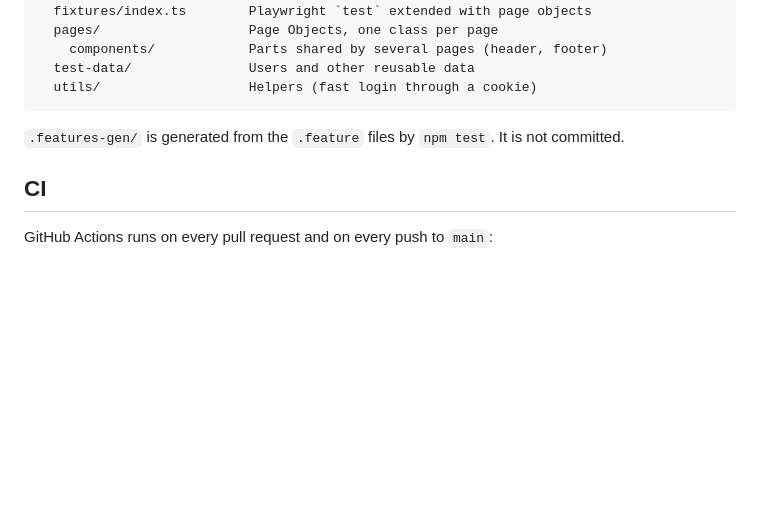
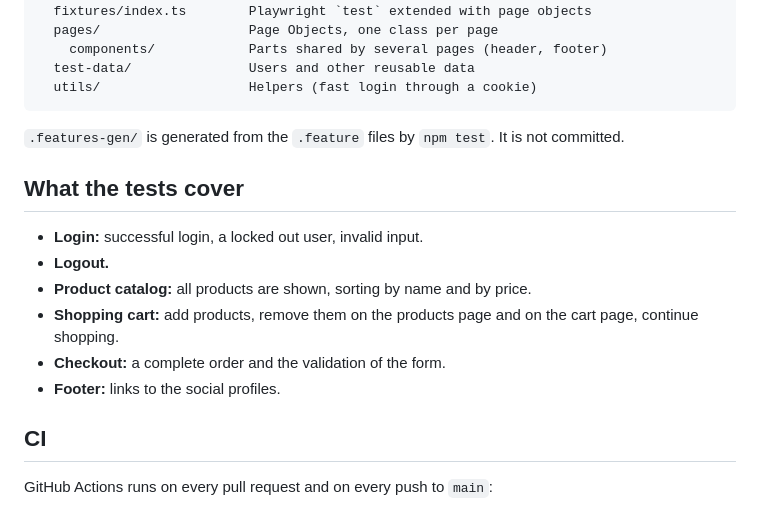
Before and after one commit to kartegi/saucedemo-playwright-bdd-ai, a Markdown page: README.md, the part around the change. Rendered like a GitHub page; blank space fills up the shorter version.

Commit message:
docs: list what the tests cover

```diff
--- a/README.md
+++ b/README.md
@@ -68,6 +68,16 @@ src/
 
 `.features-gen/` is generated from the `.feature` files by `npm test`. It is not committed.
 
+## What the tests cover
+
+- **Login:** successful login, a locked out user, invalid input.
+- **Logout.**
+- **Product catalog:** all products are shown, sorting by name and by price.
+- **Shopping cart:** add products, remove them on the products page and on the cart page, continue
+  shopping.
+- **Checkout:** a complete order and the validation of the form.
+- **Footer:** links to the social profiles.
+
 ## CI
 
 GitHub Actions runs on every pull request and on every push to `main`:
```
